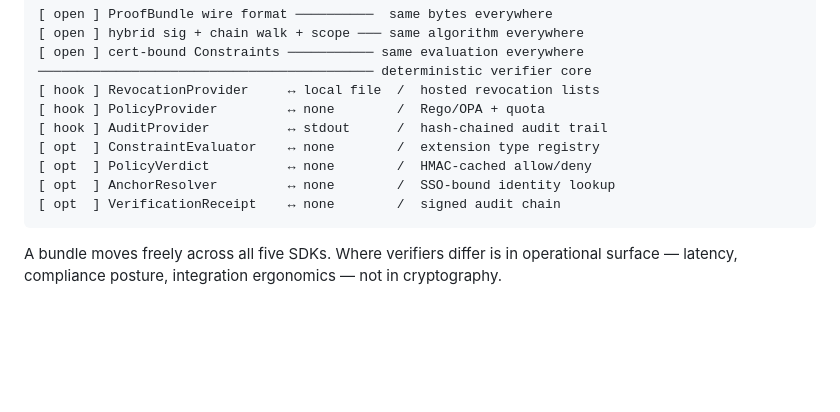
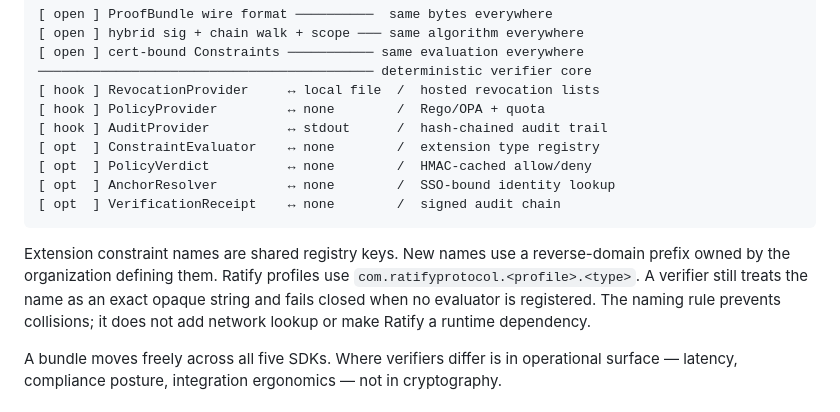
Before and after one commit to identities-ai/ratify-protocol, a Markdown page: docs/EXPLAINED.md, the part around the change. GitHub-like rendering; blank space fills up the shorter version.

````diff
--- a/docs/EXPLAINED.md
+++ b/docs/EXPLAINED.md
@@ -103,6 +103,13 @@ This is the build-vs-buy boundary, in one diagram:
 [ opt  ] VerificationReceipt    ↔ none        /  signed audit chain
 ```
 
+Extension constraint names are shared registry keys. New names use a
+reverse-domain prefix owned by the organization defining them. Ratify profiles
+use `com.ratifyprotocol.<profile>.<type>`. A verifier still treats the name as
+an exact opaque string and fails closed when no evaluator is registered. The
+naming rule prevents collisions; it does not add network lookup or make Ratify
+a runtime dependency.
+
 A bundle moves freely across all five SDKs. Where verifiers differ is in operational surface — latency, compliance posture, integration ergonomics — not in cryptography.
 
 ### Surface adapters (out of scope for this repository)
````
Also changed, not shown: CHANGELOG.md (+11 -0 lines), SPEC.md (+3 -5 lines).
